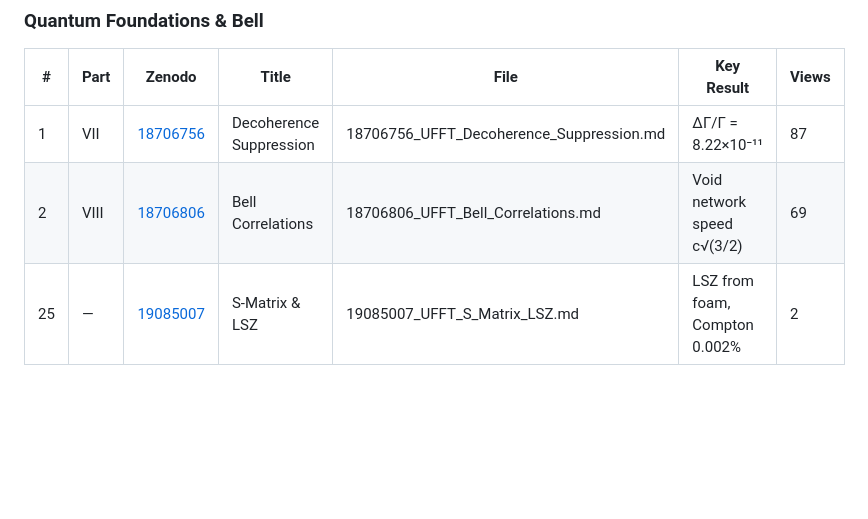
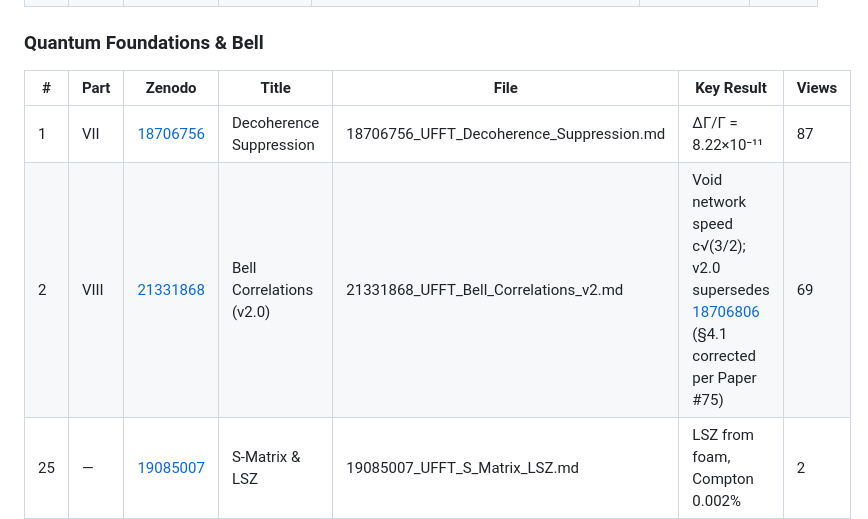
Before and after one commit to ufft-info/UFFT, a Markdown page: papers/INDEX.md, the part around the change. Rendered like a GitHub page; blank space fills up the shorter version.

Commit message:
papers: Bell Correlations v2, DOI 10.5281/zenodo.21331868

```diff
--- a/papers/INDEX.md
+++ b/papers/INDEX.md
@@ -113,7 +113,7 @@
 | # | Part | Zenodo | Title | File | Key Result | Views |
 |---|------|--------|-------|------|------------|-------|
 | 1 | VII | [18706756](https://zenodo.org/records/18706756) | Decoherence Suppression | 18706756_UFFT_Decoherence_Suppression.md | ΔΓ/Γ = 8.22×10⁻¹¹ | 87 |
-| 2 | VIII | [18706806](https://zenodo.org/records/18706806) | Bell Correlations | 18706806_UFFT_Bell_Correlations.md | Void network speed c√(3/2) | 69 |
+| 2 | VIII | [21331868](https://zenodo.org/records/21331868) | Bell Correlations (v2.0) | 21331868_UFFT_Bell_Correlations_v2.md | Void network speed c√(3/2); v2.0 supersedes [18706806](https://zenodo.org/records/18706806) (§4.1 corrected per Paper #75) | 69 |
 | 25 | — | [19085007](https://zenodo.org/records/19085007) | S-Matrix & LSZ | 19085007_UFFT_S_Matrix_LSZ.md | LSZ from foam, Compton 0.002% | 2 |
 
 ### Topology & Torsion
```
Also changed, not shown: papers/21331868_UFFT_Bell_Correlations_v2.md (added, +200 -0 lines).
